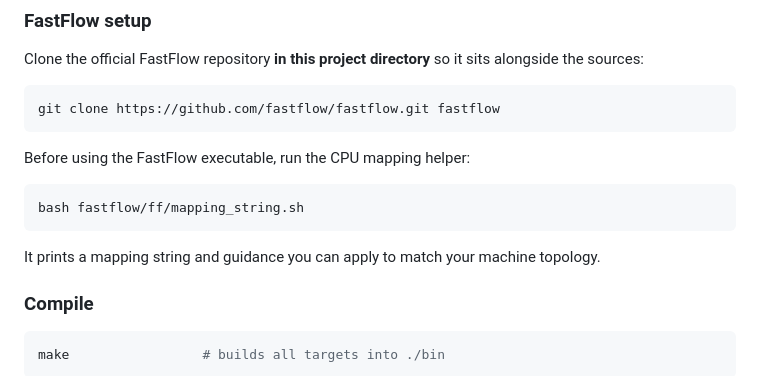
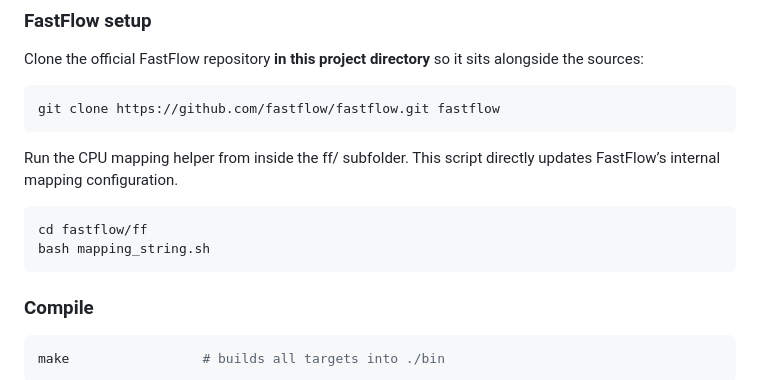
Before and after one commit to davide-marchi/Parallel-and-Distributed-Systems-Paradigms-and-Models, a Markdown page: README.md, the part around the change. Drawn GitHub-style.

Commit message:
updated ff instructions again

````diff
--- a/README.md
+++ b/README.md
@@ -54,11 +54,12 @@ Clone the official FastFlow repository **in this project directory** so it sits
 ```bash
 git clone https://github.com/fastflow/fastflow.git fastflow
 ```
-Before using the FastFlow executable, run the CPU mapping helper:
+Run the CPU mapping helper from inside the ff/ subfolder.
+This script directly updates FastFlow’s internal mapping configuration.
 ```bash
-bash fastflow/ff/mapping_string.sh
+cd fastflow/ff
+bash mapping_string.sh
 ```
-It prints a mapping string and guidance you can apply to match your machine topology.
 
 ### Compile
 ```bash
````
